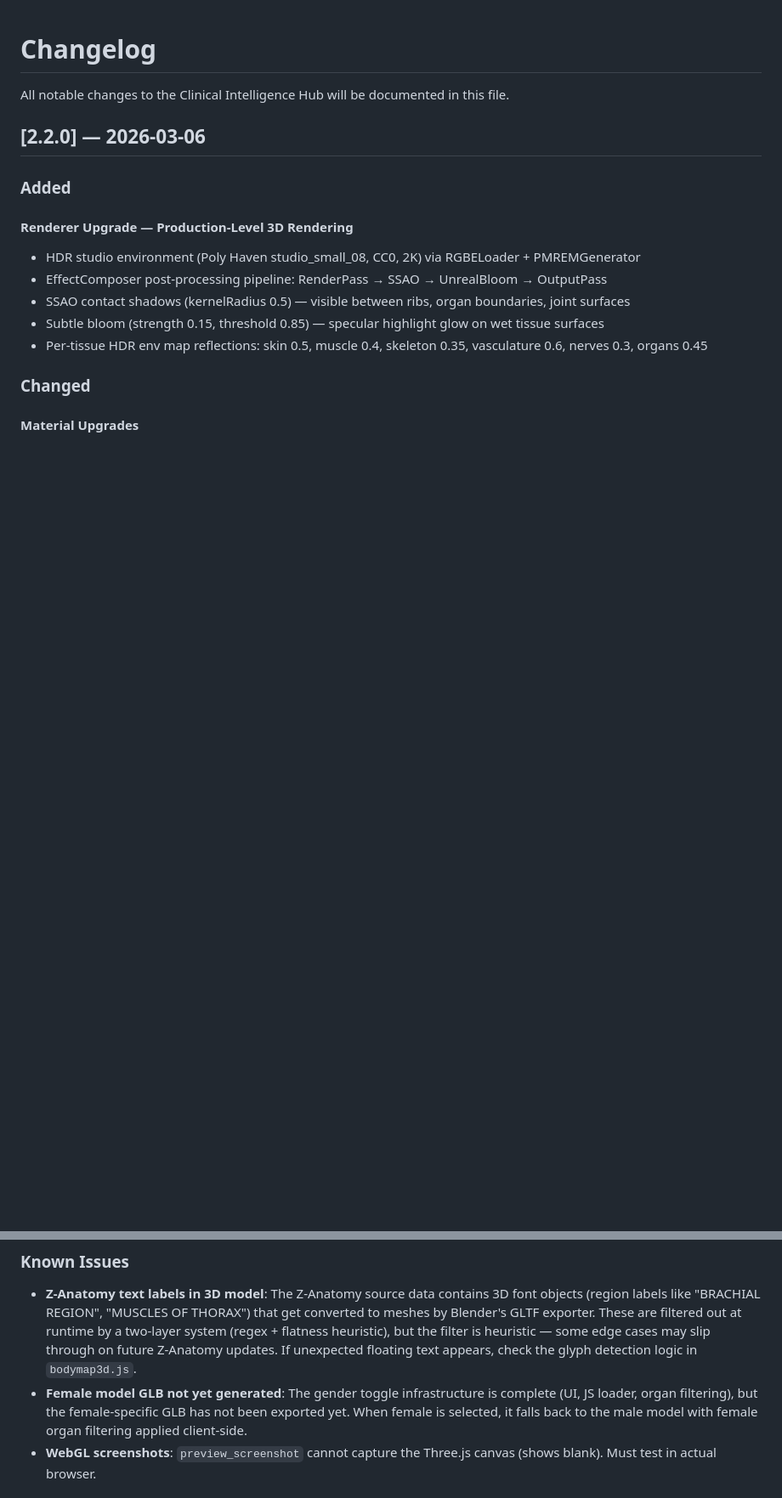
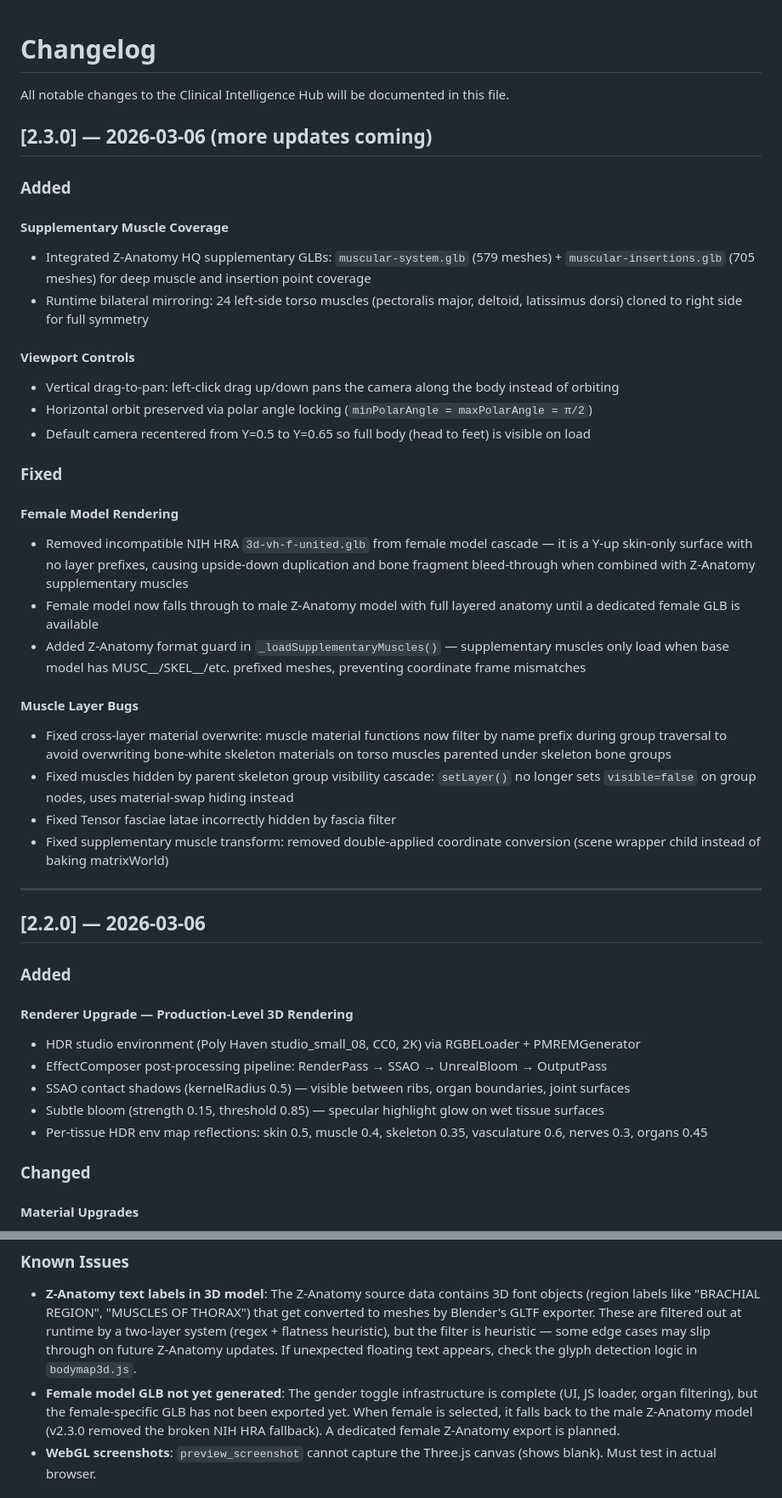
Before and after one commit to arturo-natella/clinical-intelligence-hub, a Markdown page: CHANGELOG.md, 2 parts joined by grey strips. Shown at 85% size. Rendered like a GitHub page; blank space fills up the shorter version.

Commit message:
docs: changelog v2.3.0 — supplementary muscles, controls, female model fix
Co-Authored-By: Claude Opus 4.6 <noreply@anthropic.com>

```diff
--- a/CHANGELOG.md
+++ b/CHANGELOG.md
@@ -1,6 +1,34 @@
 # Changelog
 
 All notable changes to the Clinical Intelligence Hub will be documented in this file.
+
+## [2.3.0] — 2026-03-06 (more updates coming)
+
+### Added
+
+#### Supplementary Muscle Coverage
+- Integrated Z-Anatomy HQ supplementary GLBs: `muscular-system.glb` (579 meshes) + `muscular-insertions.glb` (705 meshes) for deep muscle and insertion point coverage
+- Runtime bilateral mirroring: 24 left-side torso muscles (pectoralis major, deltoid, latissimus dorsi) cloned to right side for full symmetry
+
+#### Viewport Controls
+- Vertical drag-to-pan: left-click drag up/down pans the camera along the body instead of orbiting
+- Horizontal orbit preserved via polar angle locking (`minPolarAngle = maxPolarAngle = π/2`)
+- Default camera recentered from Y=0.5 to Y=0.65 so full body (head to feet) is visible on load
+
+### Fixed
+
+#### Female Model Rendering
+- Removed incompatible NIH HRA `3d-vh-f-united.glb` from female model cascade — it is a Y-up skin-only surface with no layer prefixes, causing upside-down duplication and bone fragment bleed-through when combined with Z-Anatomy supplementary muscles
+- Female model now falls through to male Z-Anatomy model with full layered anatomy until a dedicated female GLB is available
+- Added Z-Anatomy format guard in `_loadSupplementaryMuscles()` — supplementary muscles only load when base model has MUSC__/SKEL__/etc. prefixed meshes, preventing coordinate frame mismatches
+
+#### Muscle Layer Bugs
+- Fixed cross-layer material overwrite: muscle material functions now filter by name prefix during group traversal to avoid overwriting bone-white skeleton materials on torso muscles parented under skeleton bone groups
+- Fixed muscles hidden by parent skeleton group visibility cascade: `setLayer()` no longer sets `visible=false` on group nodes, uses material-swap hiding instead
+- Fixed Tensor fasciae latae incorrectly hidden by fascia filter
+- Fixed supplementary muscle transform: removed double-applied coordinate conversion (scene wrapper child instead of baking matrixWorld)
+
+---
 
 ## [2.2.0] — 2026-03-06
 
@@ -53,7 +81,7 @@ All notable changes to the Clinical Intelligence Hub will be documented in this
 
 ### Known Issues
 - **Z-Anatomy text labels in 3D model**: The Z-Anatomy source data contains 3D font objects (region labels like "BRACHIAL REGION", "MUSCLES OF THORAX") that get converted to meshes by Blender's GLTF exporter. These are filtered out at runtime by a two-layer system (regex + flatness heuristic), but the filter is heuristic — some edge cases may slip through on future Z-Anatomy updates. If unexpected floating text appears, check the glyph detection logic in `bodymap3d.js`.
-- **Female model GLB not yet generated**: The gender toggle infrastructure is complete (UI, JS loader, organ filtering), but the female-specific GLB has not been exported yet. When female is selected, it falls back to the male model with female organ filtering applied client-side.
+- **Female model GLB not yet generated**: The gender toggle infrastructure is complete (UI, JS loader, organ filtering), but the female-specific GLB has not been exported yet. When female is selected, it falls back to the male Z-Anatomy model (v2.3.0 removed the broken NIH HRA fallback). A dedicated female Z-Anatomy export is planned.
 - **WebGL screenshots**: `preview_screenshot` cannot capture the Three.js canvas (shows blank). Must test in actual browser.
 
 ## [2.0.0] — 2026-03-02
```
